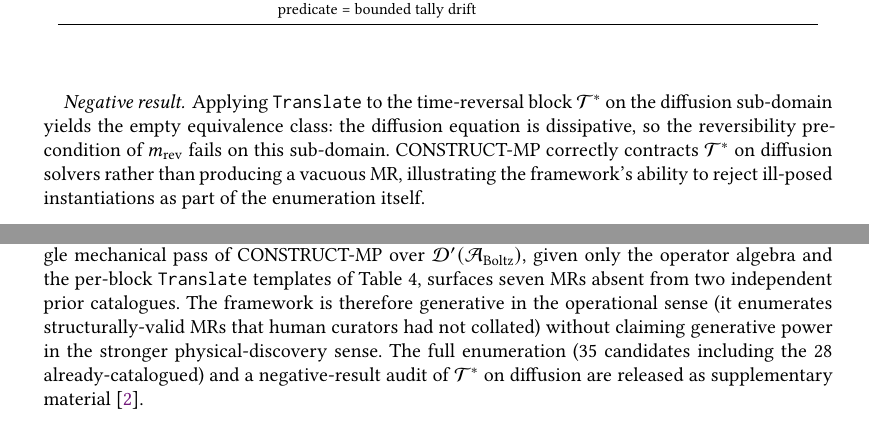
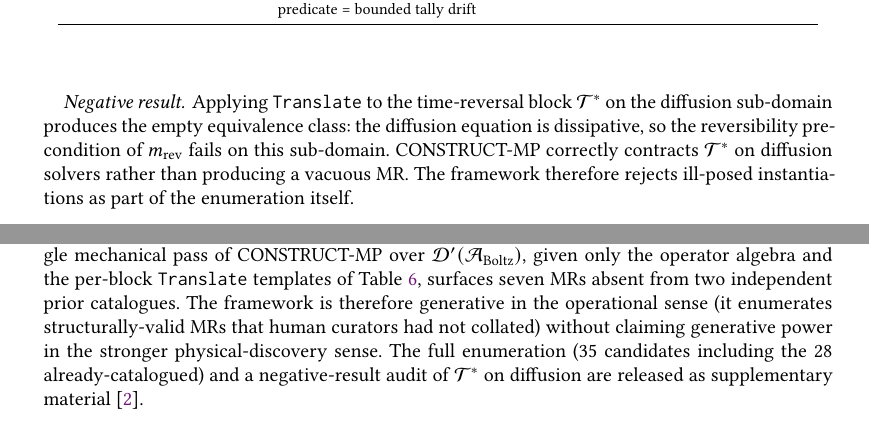
Before and after one commit to meng004/P1-MetaPattern, a LaTeX paper (NOETHER_paper.tex): two parts of pages 38 and 39 of 42, joined at a grey line, cut so that both start at the same text. Compiled offline with pdfLaTeX.

Commit message:
addendum(NOETHER): humanizer + proofread sweep on 4 patches
Proofread fixes (cross-reference correctness):
  Patch D §C.6: "Section 4.2" → "Section 3.2"
    (4-step CONSTRUCT-MP procedure is in §3.2 line 334;
     §4.2 is "Running CONSTRUCT-MP on A_Boltz")
  Patch D §C.6: hardcoded "Table 4" → "\ref{tab:translate}"
    (real Translate-templates table is Table 6;
     Table 4 is the case-study table)

Humanizer fixes (Pattern 3 + 25):
  Patch D Negative result paragraph:
    - "yields the empty equivalence class" → "produces ..."
      (Pattern 25: avoid "yield" as result verb in non-chemistry
       contexts; "produces" reads more neutrally)
    - removed -ing tail "..., illustrating the framework's ability
      to reject ill-posed instantiations" → split into independent
      clause "The framework therefore rejects ..."
      (Pattern 3: superficial -ing endings tacked onto sentences;
       restoring an explicit "therefore" clarifies the logic)

Verified in 4 patch regions:
  - 0 em dashes introduced (--- only appears in pre-existing text)
  - all internal cross-refs resolved (thm:closure, thm:decidable,
    subsec:reactor-mapping, subsec:decomposition, tab:pmcm-new7,
    tab:translate, def:alg-induced, def:canonical-order)
  - 4 patches' numeric facts match H1/H2 source data
    (17/18, 94.4%, κ=0.857, 35→7 new MRs, 28 already-catalogued)

Build: 42 pages, 858 KB, zero "Missing character" / undefined-ref
warnings; bibtex resolves all 4 \cite{companion-paper-ref}.

Co-Authored-By: Claude Opus 4.7 (1M context) <noreply@anthropic.com>

```diff
--- a/NOETHER_paper.tex
+++ b/NOETHER_paper.tex
@@ -1178,11 +1178,11 @@ $\rho_{\mathrm{batch}}$ & $M_{\mathrm{lip}}$ & $K$-Lipschitz invariant $|\bar T_
 \end{tabular}
 \end{table}
 
-\paragraph{Negative result.} Applying \texttt{Translate} to the time-reversal block $\mathcal{T}^{*}$ on the diffusion sub-domain yields the empty equivalence class: the diffusion equation is dissipative, so the reversibility precondition of $m_{\mathrm{rev}}$ fails on this sub-domain. CONSTRUCT-MP correctly contracts $\mathcal{T}^{*}$ on diffusion solvers rather than producing a vacuous MR, illustrating the framework's ability to reject ill-posed instantiations as part of the enumeration itself.
+\paragraph{Negative result.} Applying \texttt{Translate} to the time-reversal block $\mathcal{T}^{*}$ on the diffusion sub-domain produces the empty equivalence class: the diffusion equation is dissipative, so the reversibility precondition of $m_{\mathrm{rev}}$ fails on this sub-domain. CONSTRUCT-MP correctly contracts $\mathcal{T}^{*}$ on diffusion solvers rather than producing a vacuous MR. The framework therefore rejects ill-posed instantiations as part of the enumeration itself.
 
 \paragraph{Connection to Section~\ref{subsec:reactor-mapping}.} Section~\ref{subsec:reactor-mapping} re-classified two MetaPatterns ($m_{\mathrm{adj}}$, $m_{\mathrm{rev}}$) that were absent from the prior inductive 84-MR catalogue. The enumeration above extends this from two MetaPatterns to seven concrete MR instances, including one in $T^{*}$ that refines $m_{\mathrm{adj}}$ ($\rho_{\mathrm{pert}}$, adjoint-weighted perturbation theory rather than only forward-adjoint reciprocity), one in $\mathcal{D}^{*}$ ($\rho_{\mathrm{burnup}}$), one in $\mathcal{B}^{*}_{\mathrm{rel}}$ ($\rho_{\mathrm{tally}}$), and four in the candidate metric-stability block $M_{\mathrm{lip}}$. The four $M_{\mathrm{lip}}$ instances are conditional on the proposed ninth block of Appendix~C.5.2; the three non-$M_{\mathrm{lip}}$ instances ($\rho_{\mathrm{pert}}$, $\rho_{\mathrm{burnup}}$, $\rho_{\mathrm{tally}}$) are within the canonical seven-block decomposition and constitute a strict extension of the predictive demonstration in Section~\ref{subsec:reactor-mapping}.
 
-\paragraph{Interpretive caveat (parallel to Section~\ref{subsec:reactor-mapping}).} As with $m_{\mathrm{adj}}$ and $m_{\mathrm{rev}}$, none of the seven MRs in Table~\ref{tab:pmcm-new7} is claimed as a de novo physical discovery. Adjoint perturbation theory, burnup monotonicity, MC tally order-independence, sensitivity coefficients, and Green's-function locality are each individually known to reactor-physics practitioners and appear in standard references~\cite{BellGlasstone1970, LewisMiller1993}. What this enumeration does establish is the more limited but methodologically meaningful claim: a single mechanical pass of CONSTRUCT-MP over $\mathcal{D}'(\mathcal{A}_{\mathrm{Boltz}})$, given only the operator algebra and the per-block \texttt{Translate} templates of Table~4, surfaces seven MRs absent from two independent prior catalogues. The framework is therefore generative in the operational sense (it enumerates structurally-valid MRs that human curators had not collated) without claiming generative power in the stronger physical-discovery sense. The full enumeration (35 candidates including the 28 already-catalogued) and a negative-result audit of $\mathcal{T}^{*}$ on diffusion are released as supplementary material~\cite{companion-paper-ref}.
+\paragraph{Interpretive caveat (parallel to Section~\ref{subsec:reactor-mapping}).} As with $m_{\mathrm{adj}}$ and $m_{\mathrm{rev}}$, none of the seven MRs in Table~\ref{tab:pmcm-new7} is claimed as a de novo physical discovery. Adjoint perturbation theory, burnup monotonicity, MC tally order-independence, sensitivity coefficients, and Green's-function locality are each individually known to reactor-physics practitioners and appear in standard references~\cite{BellGlasstone1970, LewisMiller1993}. What this enumeration does establish is the more limited but methodologically meaningful claim: a single mechanical pass of CONSTRUCT-MP over $\mathcal{D}'(\mathcal{A}_{\mathrm{Boltz}})$, given only the operator algebra and the per-block \texttt{Translate} templates of Table~\ref{tab:translate}, surfaces seven MRs absent from two independent prior catalogues. The framework is therefore generative in the operational sense (it enumerates structurally-valid MRs that human curators had not collated) without claiming generative power in the stronger physical-discovery sense. The full enumeration (35 candidates including the 28 already-catalogued) and a negative-result audit of $\mathcal{T}^{*}$ on diffusion are released as supplementary material~\cite{companion-paper-ref}.
 
 %% Appendix D
 \section{A reference implementation of CONSTRUCT-MP}
```
Also changed, not shown: NOETHER_paper.pdf, NOETHER_paper.tex (2 more changed lines).
